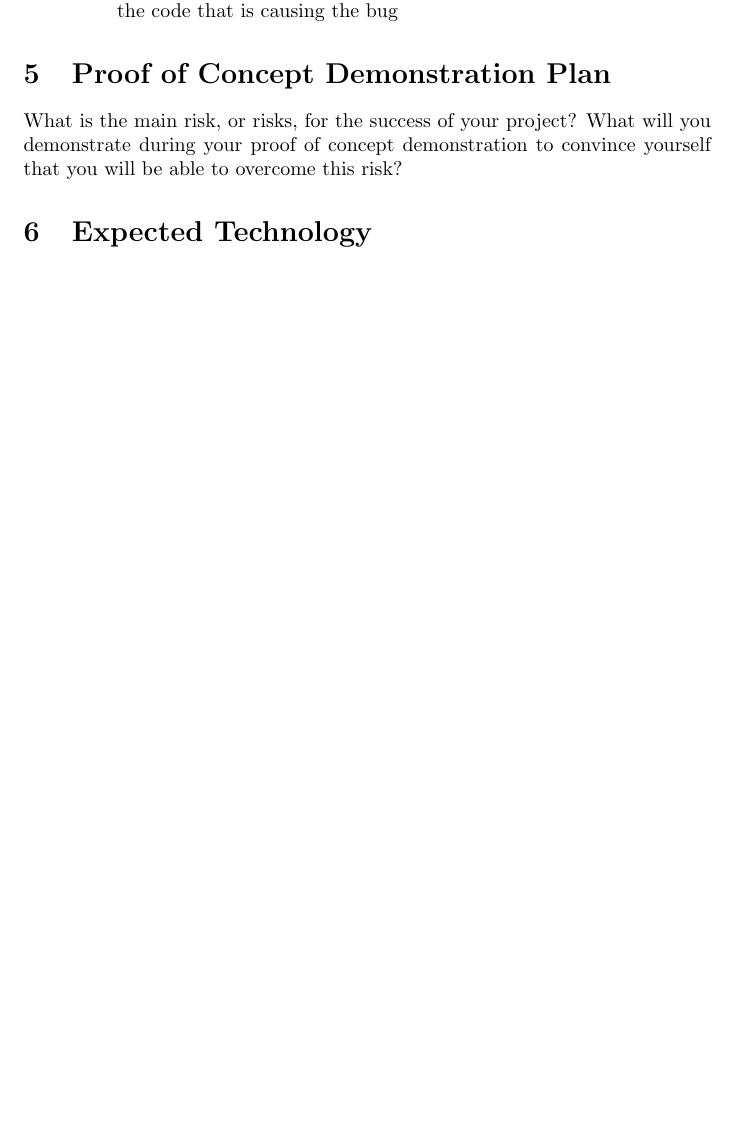
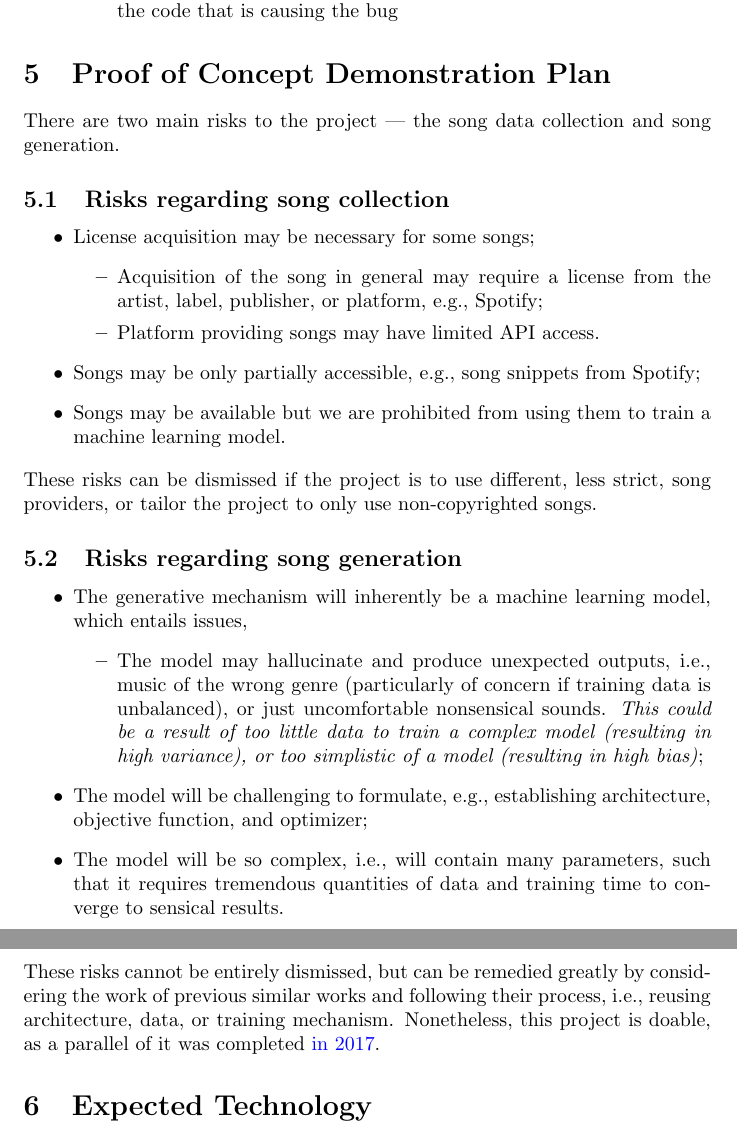
Before and after one commit to AhmedAl-Hayali/GenreGuru, a LaTeX document (docs/DevelopmentPlan/DevelopmentPlan.tex): part of page 3 of 5 before the commit and two parts of pages 3 and 4 of 6 after it, the two joined at a grey line, cut so that both start at the same text, the shorter picture padded with empty space. Compiled offline with pdfLaTeX.

Commit message:
docs[dvpln-5]: complete PoC Demo Plan

```diff
--- a/docs/DevelopmentPlan/DevelopmentPlan.tex
+++ b/docs/DevelopmentPlan/DevelopmentPlan.tex
@@ -87,10 +87,30 @@ The discord also has 2 voice channels:
 \end{itemize}
 
 \section{Proof of Concept Demonstration Plan}
+There are two main risks to the project --- the song data collection and song generation.
 
-What is the main risk, or risks, for the success of your project?  What will you
-demonstrate during your proof of concept demonstration to convince yourself that
-you will be able to overcome this risk?
+\subsection{Risks regarding song collection}
+\begin{itemize}
+  \item License acquisition may be necessary for some songs;
+  \begin{itemize}
+    \item Acquisition of the song in general may require a license from the artist, label, publisher, or platform, e.g., Spotify;
+    \item Platform providing songs may have limited API access.
+  \end{itemize}
+  \item Songs may be only partially accessible, e.g., song snippets from Spotify;
+  \item Songs may be available but we are prohibited from using them to train a machine learning model.
+\end{itemize}
+These risks can be dismissed if the project is to use different, less strict, song providers, or tailor the project to only use non-copyrighted songs.
+
+\subsection{Risks regarding song generation}
+\begin{itemize}
+  \item The generative mechanism will inherently be a machine learning model, which entails issues,
+  \begin{itemize}
+    \item The model may hallucinate and produce unexpected outputs, i.e., music of the wrong genre (particularly of concern if training data is unbalanced), or just uncomfortable nonsensical sounds. \emph{This could be a result of too little data to train a complex model (resulting in high variance), or too simplistic of a model (resulting in high bias)};
+  \end{itemize}
+  \item The model will be challenging to formulate, e.g., establishing architecture, objective function, and optimizer;
+  \item The model will be so complex, i.e., will contain many parameters, such that it requires tremendous quantities of data and training time to converge to sensical results.
+\end{itemize}
+These risks cannot be entirely dismissed, but can be remedied greatly by considering the work of previous similar works and following their process, i.e., reusing architecture, data, or training mechanism. Nonetheless, this project is doable, as a parallel of it was completed \href{https://www.reddit.com/r/MachineLearning/comments/6476kj/projectmusic_generated_using_my_rnn_some_bach/}{in 2017}.
 
 \section{Expected Technology}
 
```
Also changed, not shown: docs/DevelopmentPlan/DevelopmentPlan.pdf.
